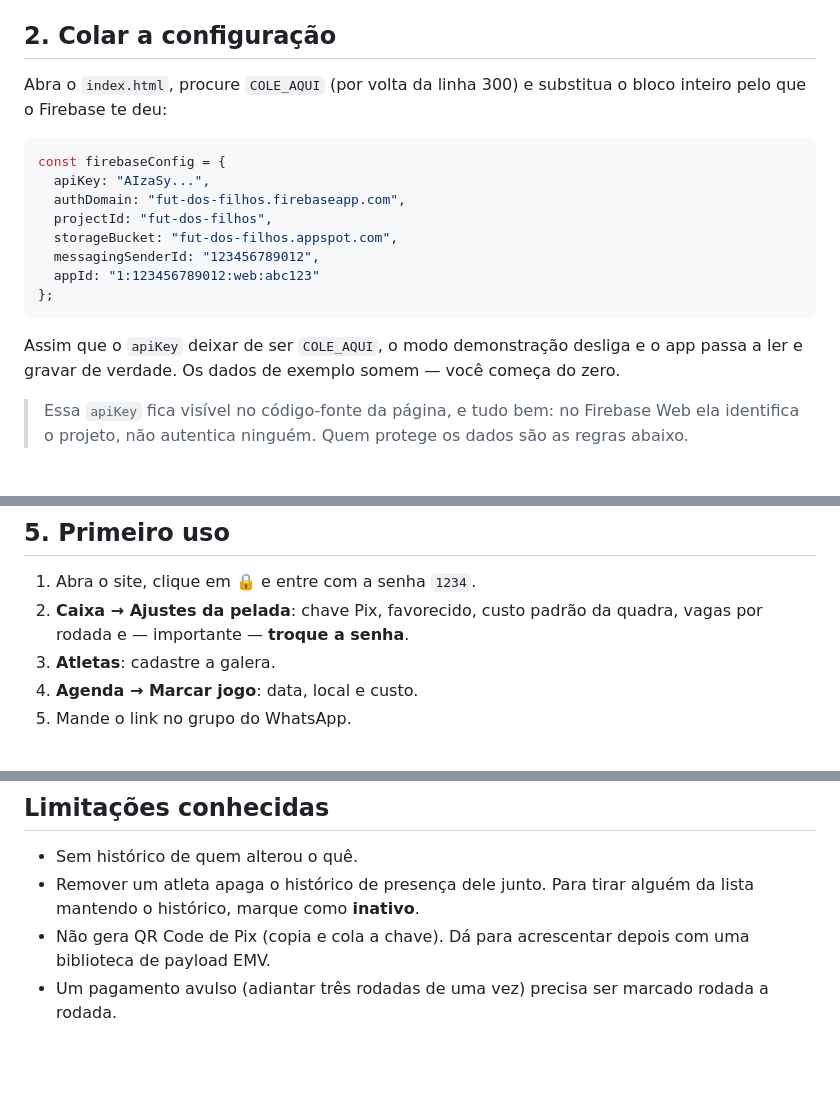
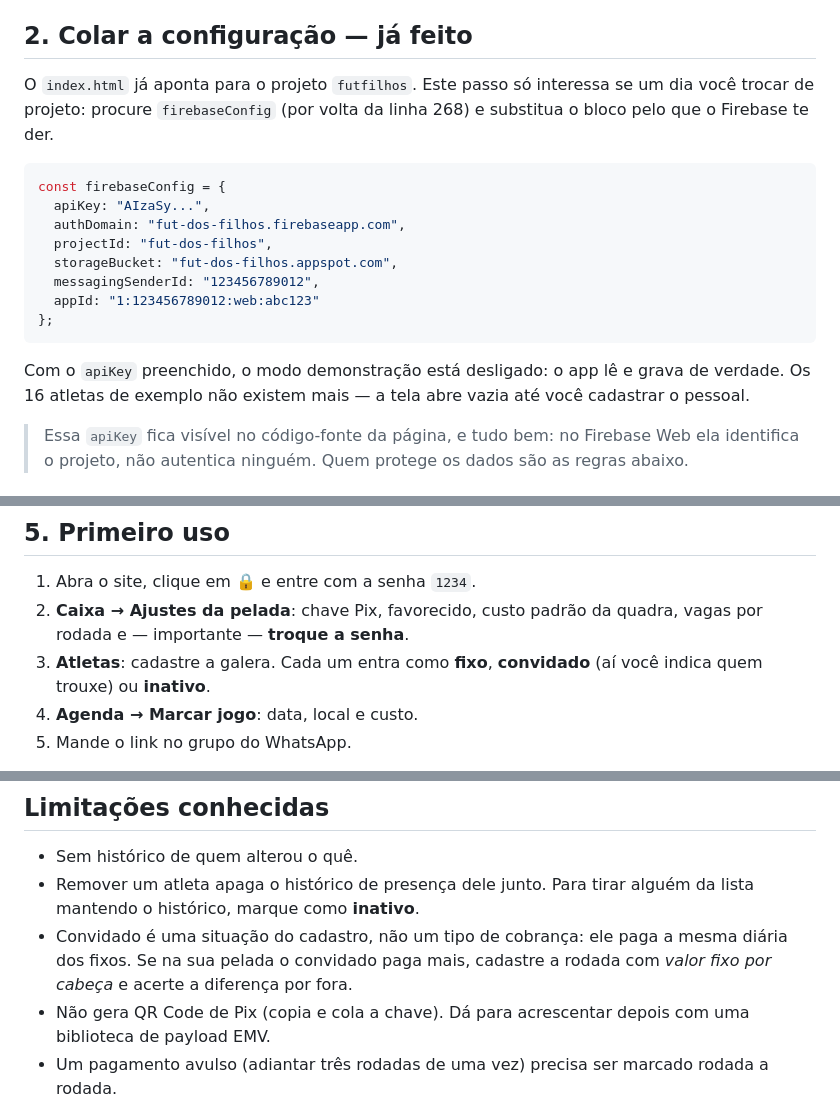
Before and after one commit to viniverk/discipulosunited, a Markdown page: Readme.md, 3 parts joined by grey strips. Rendered like a GitHub page; blank space fills up the shorter version.

````diff
--- a/Readme.md
+++ b/Readme.md
@@ -20,9 +20,9 @@ A senha de admin na demonstração é `1234` (botão 🔒 no topo).
    Sem isso as regras do passo 3 bloqueiam tudo.
 4. Ícone de engrenagem → **Configurações do projeto** → role até **Seus apps** → ícone `</>` (Web) → registre o app → copie o bloco `firebaseConfig`.
 
-## 2. Colar a configuração
+## 2. Colar a configuração — **já feito**
 
-Abra o `index.html`, procure `COLE_AQUI` (por volta da linha 300) e substitua o bloco inteiro pelo que o Firebase te deu:
+O `index.html` já aponta para o projeto `futfilhos`. Este passo só interessa se um dia você trocar de projeto: procure `firebaseConfig` (por volta da linha 268) e substitua o bloco pelo que o Firebase te der.
 
 ```js
 const firebaseConfig = {
@@ -35,7 +35,7 @@ const firebaseConfig = {
 };
 ```
 
-Assim que o `apiKey` deixar de ser `COLE_AQUI`, o modo demonstração desliga e o app passa a ler e gravar de verdade. Os dados de exemplo somem — você começa do zero.
+Com o `apiKey` preenchido, o modo demonstração está desligado: o app lê e grava de verdade. Os 16 atletas de exemplo não existem mais — a tela abre vazia até você cadastrar o pessoal.
 
 > Essa `apiKey` fica visível no código-fonte da página, e tudo bem: no Firebase Web ela identifica o projeto, não autentica ninguém. Quem protege os dados são as regras abaixo.
 
@@ -71,7 +71,7 @@ Cada `index.html` novo que você subir republica sozinho.
 
 1. Abra o site, clique em 🔒 e entre com a senha `1234`.
 2. **Caixa → Ajustes da pelada**: chave Pix, favorecido, custo padrão da quadra, vagas por rodada e — importante — **troque a senha**.
-3. **Atletas**: cadastre a galera.
+3. **Atletas**: cadastre a galera. Cada um entra como **fixo**, **convidado** (aí você indica quem trouxe) ou **inativo**.
 4. **Agenda → Marcar jogo**: data, local e custo.
 5. Mande o link no grupo do WhatsApp.
 
@@ -101,5 +101,6 @@ Zero, na prática. O plano gratuito do Firebase dá 50 mil leituras e 20 mil gra
 
 - Sem histórico de quem alterou o quê.
 - Remover um atleta apaga o histórico de presença dele junto. Para tirar alguém da lista mantendo o histórico, marque como **inativo**.
+- Convidado é uma situação do cadastro, não um tipo de cobrança: ele paga a mesma diária dos fixos. Se na sua pelada o convidado paga mais, cadastre a rodada com *valor fixo por cabeça* e acerte a diferença por fora.
 - Não gera QR Code de Pix (copia e cola a chave). Dá para acrescentar depois com uma biblioteca de payload EMV.
 - Um pagamento avulso (adiantar três rodadas de uma vez) precisa ser marcado rodada a rodada.
````
